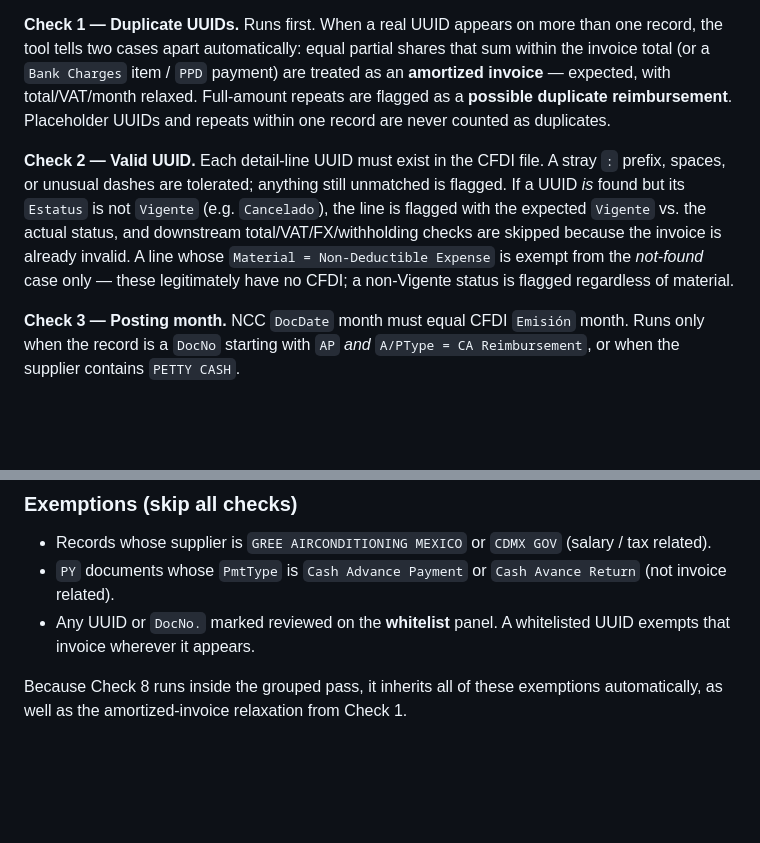
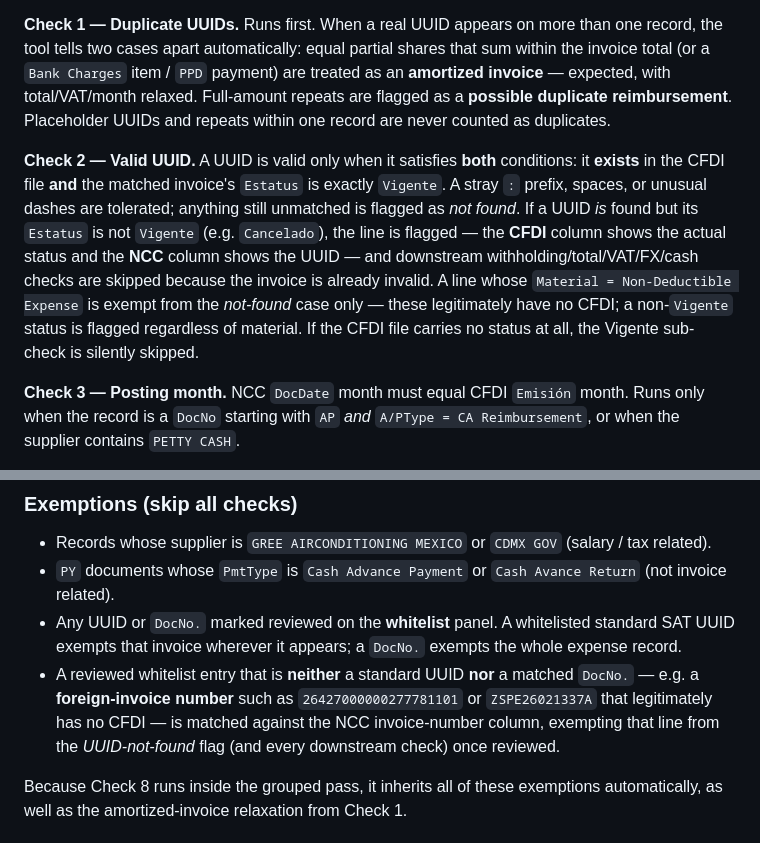
Before and after one commit to zoezhao273/greemexico-reconciliationsuite, a Markdown page: README.md, 2 parts joined by grey strips. GitHub-like rendering; blank space fills up the shorter version.

```diff
--- a/README.md
+++ b/README.md
@@ -51,7 +51,7 @@ Reconciliation runs per detail line and per `(record × UUID)` group. A single i
 
 **Check 1 — Duplicate UUIDs.** Runs first. When a real UUID appears on more than one record, the tool tells two cases apart automatically: equal partial shares that sum within the invoice total (or a `Bank Charges` item / `PPD` payment) are treated as an **amortized invoice** — expected, with total/VAT/month relaxed. Full-amount repeats are flagged as a **possible duplicate reimbursement**. Placeholder UUIDs and repeats within one record are never counted as duplicates.
 
-**Check 2 — Valid UUID.** Each detail-line UUID must exist in the CFDI file. A stray `:` prefix, spaces, or unusual dashes are tolerated; anything still unmatched is flagged. If a UUID *is* found but its `Estatus` is not `Vigente` (e.g. `Cancelado`), the line is flagged with the expected `Vigente` vs. the actual status, and downstream total/VAT/FX/withholding checks are skipped because the invoice is already invalid. A line whose `Material = Non-Deductible Expense` is exempt from the *not-found* case only — these legitimately have no CFDI; a non-Vigente status is flagged regardless of material.
+**Check 2 — Valid UUID.** A UUID is valid only when it satisfies **both** conditions: it **exists** in the CFDI file **and** the matched invoice's `Estatus` is exactly `Vigente`. A stray `:` prefix, spaces, or unusual dashes are tolerated; anything still unmatched is flagged as *not found*. If a UUID *is* found but its `Estatus` is not `Vigente` (e.g. `Cancelado`), the line is flagged — the **CFDI** column shows the actual status and the **NCC** column shows the UUID — and downstream withholding/total/VAT/FX/cash checks are skipped because the invoice is already invalid. A line whose `Material = Non-Deductible Expense` is exempt from the *not-found* case only — these legitimately have no CFDI; a non-`Vigente` status is flagged regardless of material. If the CFDI file carries no status at all, the Vigente sub-check is silently skipped.
 
 **Check 3 — Posting month.** NCC `DocDate` month must equal CFDI `Emisión` month. Runs only when the record is a `DocNo` starting with `AP` *and* `A/PType = CA Reimbursement`, or when the supplier contains `PETTY CASH`.
 
@@ -74,7 +74,8 @@ If both conditions apply, only the gasoline message is shown (no double-flagging
 
 - Records whose supplier is `GREE AIRCONDITIONING MEXICO` or `CDMX GOV` (salary / tax related).
 - `PY` documents whose `PmtType` is `Cash Advance Payment` or `Cash Avance Return` (not invoice related).
-- Any UUID or `DocNo.` marked reviewed on the **whitelist** panel. A whitelisted UUID exempts that invoice wherever it appears.
+- Any UUID or `DocNo.` marked reviewed on the **whitelist** panel. A whitelisted standard SAT UUID exempts that invoice wherever it appears; a `DocNo.` exempts the whole expense record.
+- A reviewed whitelist entry that is **neither** a standard UUID **nor** a matched `DocNo.` — e.g. a **foreign-invoice number** such as `26427000000277781101` or `ZSPE26021337A` that legitimately has no CFDI — is matched against the NCC invoice-number column, exempting that line from the *UUID-not-found* flag (and every downstream check) once reviewed.
 
 Because Check 8 runs inside the grouped pass, it inherits all of these exemptions automatically, as well as the amortized-invoice relaxation from Check 1.
 
```
